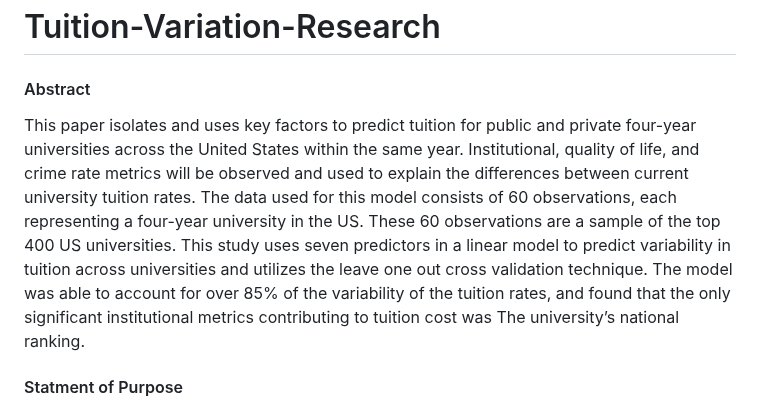
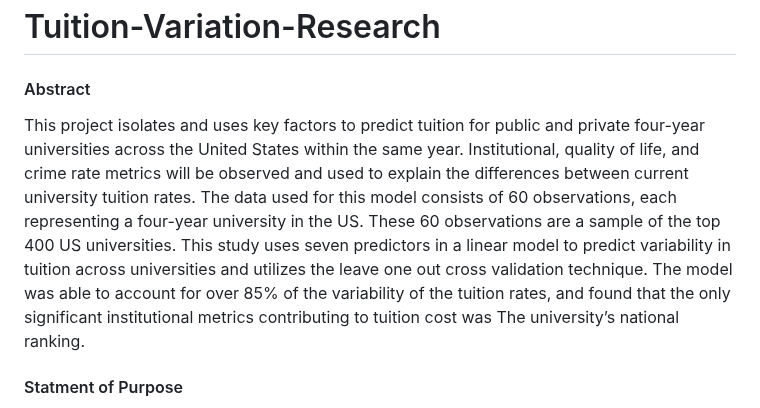
Before and after one commit to RoryQo/Tuition-Variation-Research, a Markdown page: README.md, the part around the change. Drawn GitHub-style.

```diff
--- a/README.md
+++ b/README.md
@@ -1,6 +1,6 @@
 # Tuition-Variation-Research
 #### Abstract
-  This paper isolates and uses key factors to predict tuition for public and private four-year universities across the United States within the same year. Institutional, quality of life, and crime rate metrics will be observed and used to explain the differences between current university tuition rates.  The data used for this model consists of 60 observations, each representing a four-year university in the US. These 60 observations are a sample of the top 400 US universities.  This study uses seven predictors in a linear model to predict variability in tuition across universities and utilizes the leave one out cross validation technique.  The model was able to account for over 85% of the variability of the tuition rates, and found that the only significant institutional metrics contributing to tuition cost was The university’s national ranking.
+  This project isolates and uses key factors to predict tuition for public and private four-year universities across the United States within the same year. Institutional, quality of life, and crime rate metrics will be observed and used to explain the differences between current university tuition rates.  The data used for this model consists of 60 observations, each representing a four-year university in the US. These 60 observations are a sample of the top 400 US universities.  This study uses seven predictors in a linear model to predict variability in tuition across universities and utilizes the leave one out cross validation technique.  The model was able to account for over 85% of the variability of the tuition rates, and found that the only significant institutional metrics contributing to tuition cost was The university’s national ranking.
 
 #### Statment of Purpose
   Understanding the variations of tuition can add insight to much of the time series research, as these studies are usually only aggregates of tuition averages. As well as establish a market value for a college given key predictors. With this model, you can determine if a college is over or underpriced compared to the market value, allowing you to maximize your return on investment and minimize your personal student loan debt.
```
